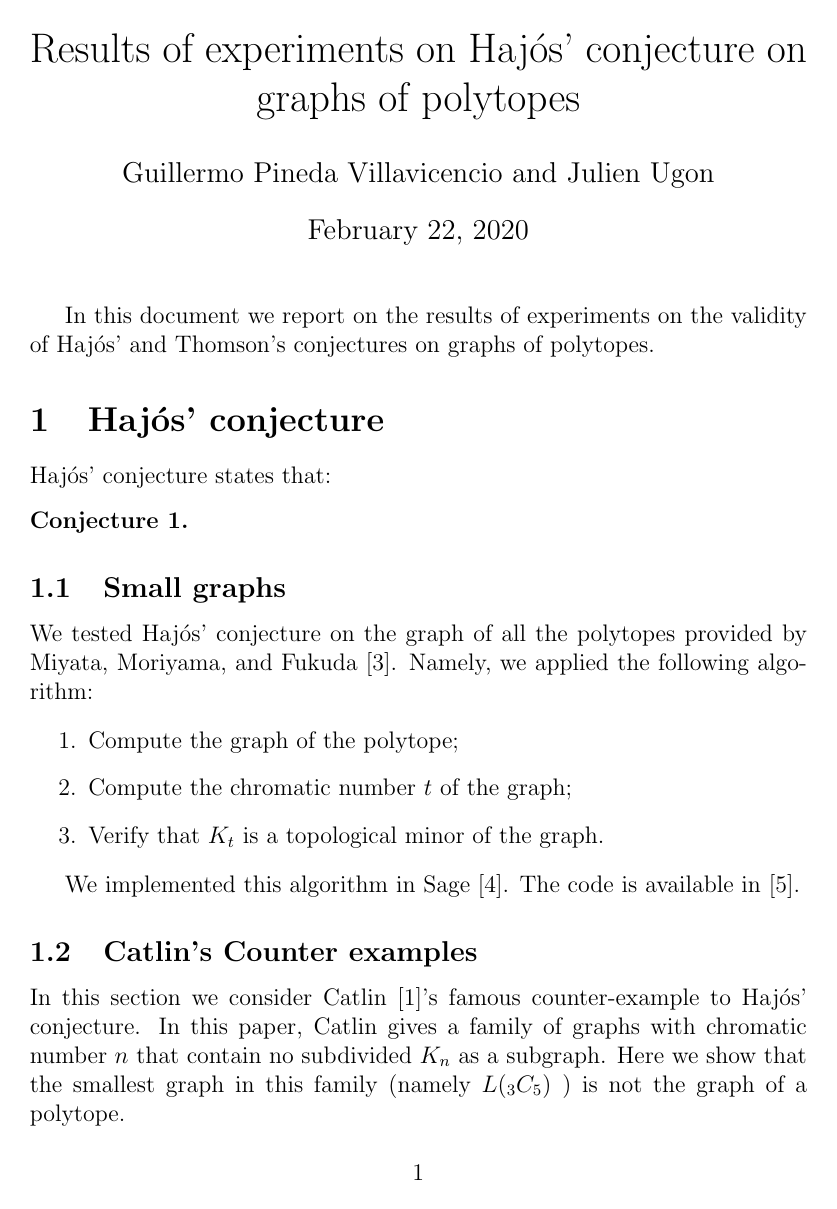
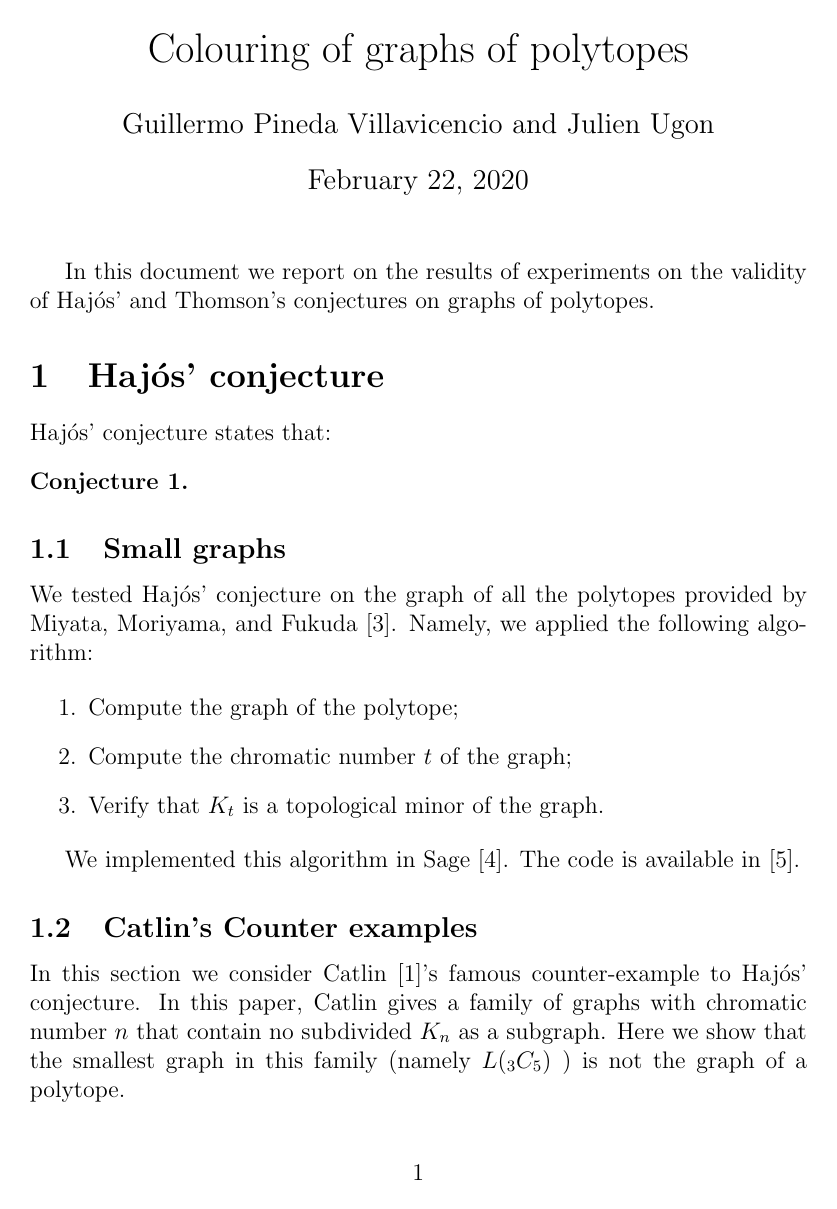
Before and after one commit to ugonj/Graphs-of-Polytopes, a LaTeX document (hajos.tex): page 1 of 3. Compiled offline with pdfLaTeX.

Commit message:
Update hajos.tex
Update the title of the paper

```diff
--- a/hajos.tex
+++ b/hajos.tex
@@ -4,7 +4,7 @@
 \usepackage{tkz-graph}
 \usepackage{tkz-berge}
 \usepackage[autostyle]{csquotes}
-\usepackage[backend=bibtex]{biblatex}
+\usepackage[backend=biber]{biblatex}
 \addbibresource{hajos.bib}
 
 
@@ -12,7 +12,7 @@
 \newtheorem{lemma}{Lemma}
 \newtheorem{conjecture}{Conjecture}
 
-\title{Results of experiments on Haj\'os' conjecture on graphs of polytopes}
+\title{Colouring of graphs of polytopes}
 \author{Guillermo Pineda Villavicencio and Julien Ugon}
 
 \begin{document}
```
